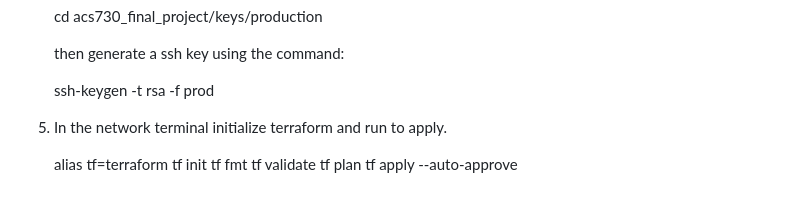
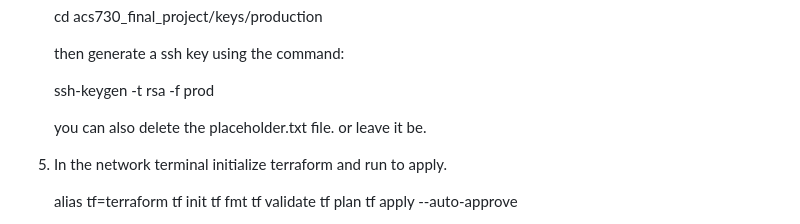
Before and after one commit to AZhou/acs_730_project, a Markdown page: README.md, the part around the change. GitHub-like rendering; blank space fills up the shorter version.

```diff
--- a/README.md
+++ b/README.md
@@ -52,6 +52,7 @@ if the commands above don't work, then find a different option to install terraf
 
     ssh-keygen -t rsa -f prod
 
+    you can also delete the placeholder.txt file. or leave it be.
 
 
 5. In the network terminal initialize terraform and run to apply.
```
